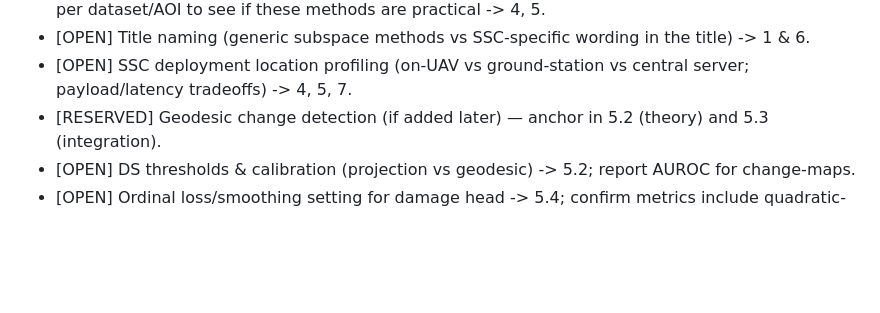
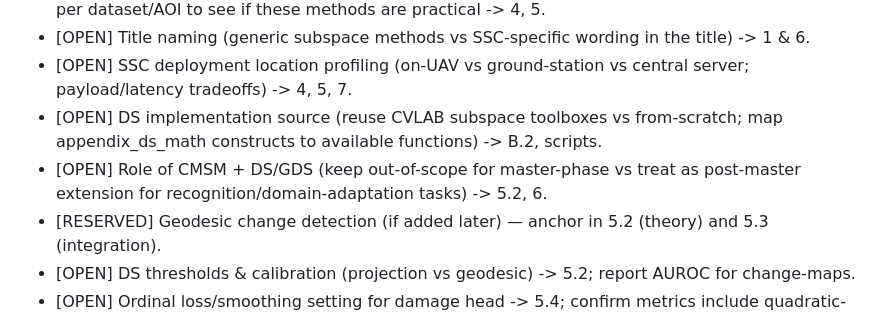
Before and after one commit to ashbeka/research-notes, a Markdown page: gaps_towatch.md, the part around the change. Rendered like a GitHub page; blank space fills up the shorter version.

Commit message:
online chat #12 distilled

```diff
--- a/gaps_towatch.md
+++ b/gaps_towatch.md
@@ -27,6 +27,8 @@
 - [OPEN] Temporal depth vs advanced temporal methods (SSA/SFA) — audit number of time steps per dataset/AOI to see if these methods are practical -> 4, 5.
 - [OPEN] Title naming (generic subspace methods vs SSC-specific wording in the title) -> 1 & 6.
 - [OPEN] SSC deployment location profiling (on-UAV vs ground-station vs central server; payload/latency tradeoffs) -> 4, 5, 7.
+- [OPEN] DS implementation source (reuse CVLAB subspace toolboxes vs from-scratch; map appendix_ds_math constructs to available functions) -> B.2, scripts.
+- [OPEN] Role of CMSM + DS/GDS (keep out-of-scope for master-phase vs treat as post-master extension for recognition/domain-adaptation tasks) -> 5.2, 6.
 - [RESERVED] Geodesic change detection (if added later) — anchor in 5.2 (theory) and 5.3 (integration).
  - [OPEN] DS thresholds & calibration (projection vs geodesic) -> 5.2; report AUROC for change-maps.
  - [OPEN] Ordinal loss/smoothing setting for damage head -> 5.4; confirm metrics include quadratic-weighted kappa.
```
